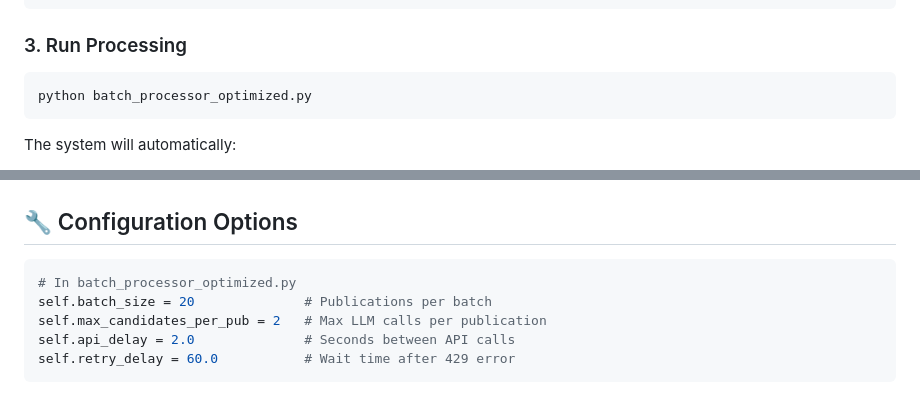
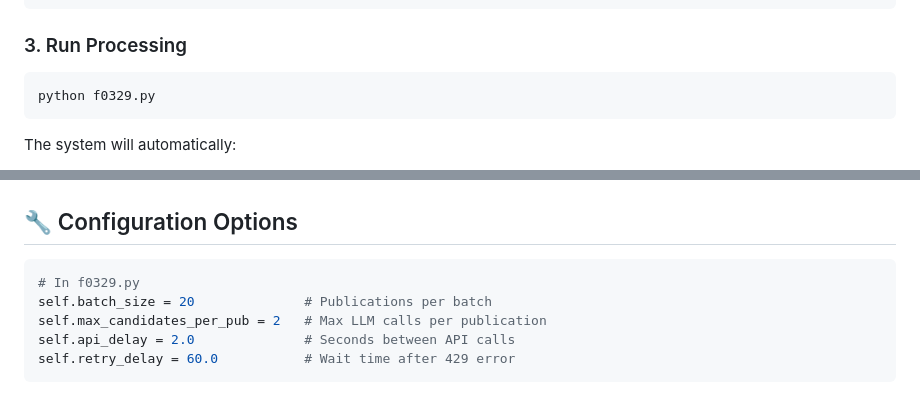
Before and after one commit to data-community-of-practice/f0329, a Markdown page: README.md, 2 parts joined by grey strips. Rendered like a GitHub page.

````diff
--- a/README.md
+++ b/README.md
@@ -52,7 +52,7 @@ model = gpt-4o-mini
 
 ### 3. Run Processing
 ```bash
-python batch_processor_optimized.py
+python f0329.py
 ```
 
 The system will automatically:
@@ -155,7 +155,7 @@ title,authors_list,Associated Grant,Confidence level,Reasoning
 ## 🔧 Configuration Options
 
 ```python
-# In batch_processor_optimized.py
+# In f0329.py
 self.batch_size = 20              # Publications per batch
 self.max_candidates_per_pub = 2   # Max LLM calls per publication
 self.api_delay = 2.0              # Seconds between API calls
````
